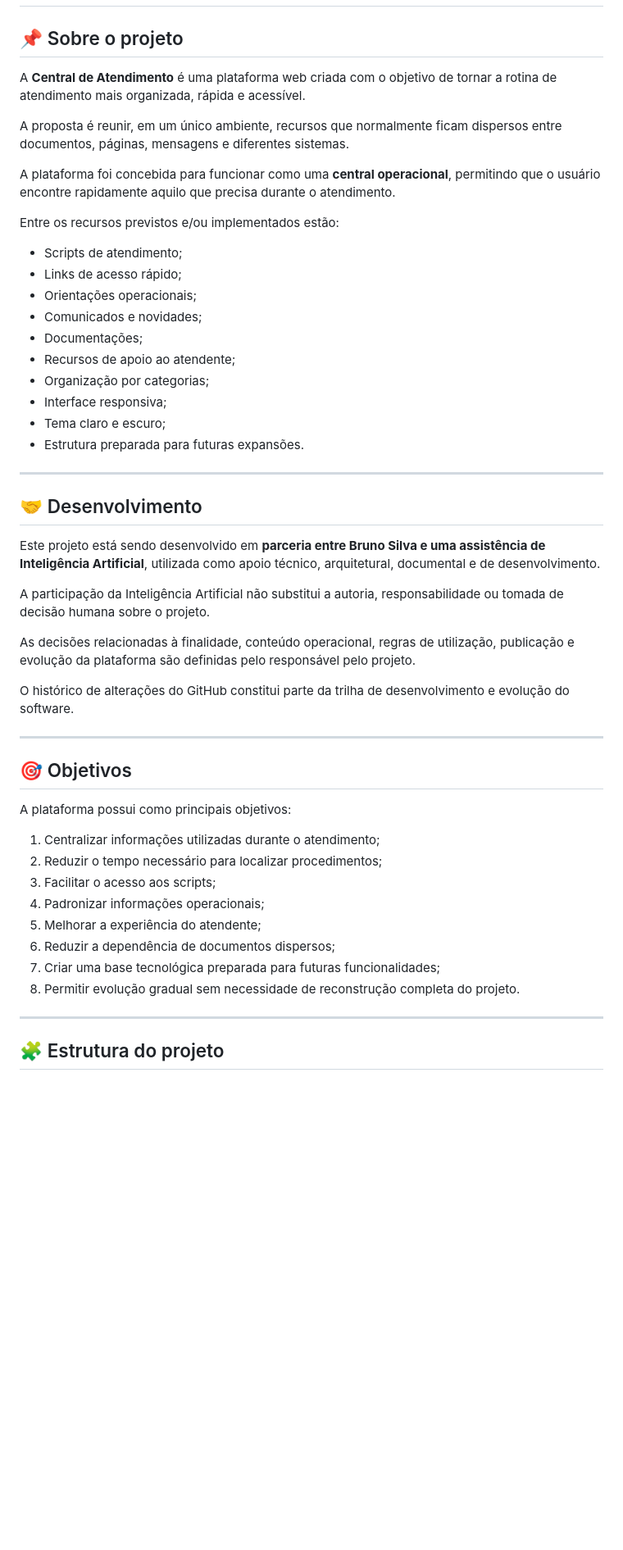
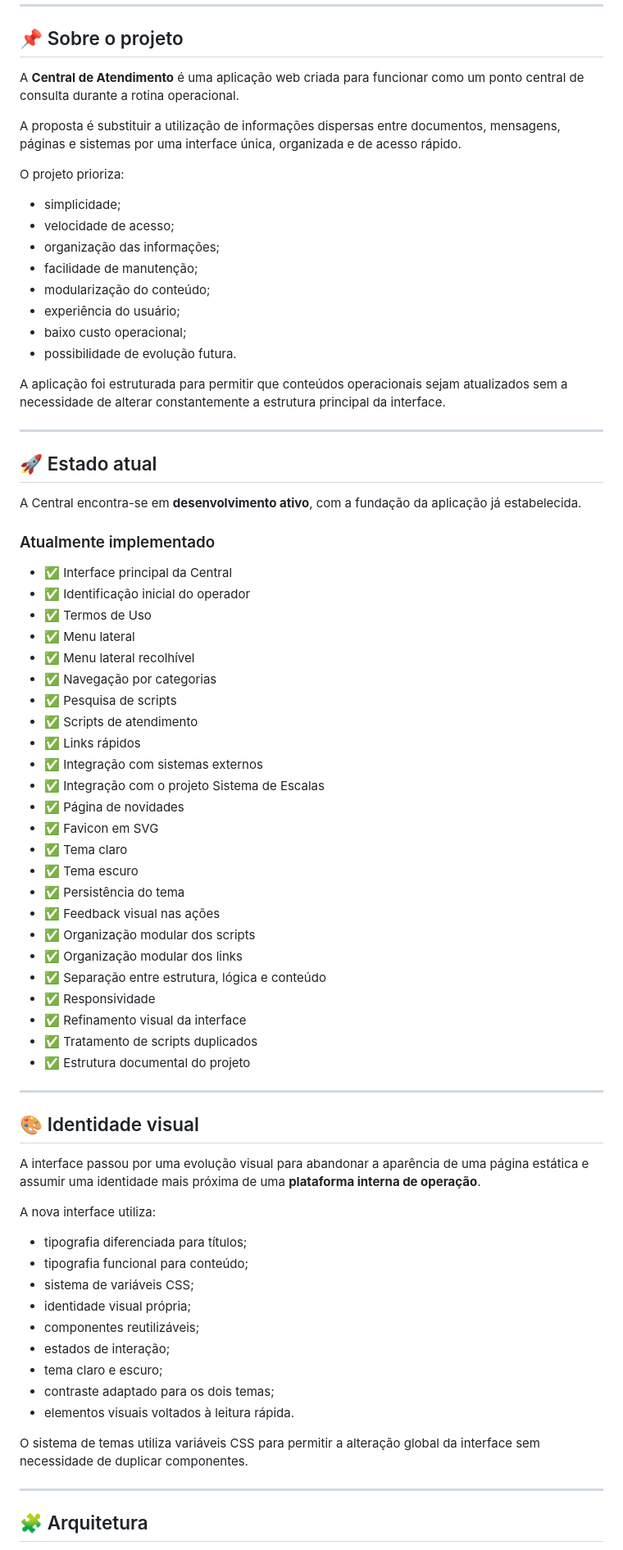
Before and after one commit to eubruno-coder/archives, a Markdown page: README.md, the part around one of its changes. Shown at 82% size. Drawn GitHub-style; blank space fills up the shorter version.

Commit message:
docs: update README for V3 architecture and current state

```diff
--- a/README.md
+++ b/README.md
@@ -9,53 +11,77 @@
 
 ## 📌 Sobre o projeto
 
-A **Central de Atendimento** é uma plataforma web criada com o objetivo de tornar a rotina de atendimento mais organizada, rápida e acessível.
+A **Central de Atendimento** é uma aplicação web criada para funcionar como um ponto central de consulta durante a rotina operacional.
 
-A proposta é reunir, em um único ambiente, recursos que normalmente ficam dispersos entre documentos, páginas, mensagens e diferentes sistemas.
+A proposta é substituir a utilização de informações dispersas entre documentos, mensagens, páginas e sistemas por uma interface única, organizada e de acesso rápido.
 
-A plataforma foi concebida para funcionar como uma **central operacional**, permitindo que o usuário encontre rapidamente aquilo que precisa durante o atendimento.
+O projeto prioriza:
 
-Entre os recursos previstos e/ou implementados estão:
+- simplicidade;
+- velocidade de acesso;
+- organização das informações;
+- facilidade de manutenção;
+- modularização do conteúdo;
+- experiência do usuário;
+- baixo custo operacional;
+- possibilidade de evolução futura.
 
-- Scripts de atendimento;
-- Links de acesso rápido;
-- Orientações operacionais;
-- Comunicados e novidades;
-- Documentações;
-- Recursos de apoio ao atendente;
-- Organização por categorias;
-- Interface responsiva;
-- Tema claro e escuro;
-- Estrutura preparada para futuras expansões.
+A aplicação foi estruturada para permitir que conteúdos operacionais sejam atualizados sem a necessidade de alterar constantemente a estrutura principal da interface.
 
 ---
 
-## 🤝 Desenvolvimento
+## 🚀 Estado atual
 
-Este projeto está sendo desenvolvido em **parceria entre Bruno Silva e uma assistência de Inteligência Artificial**, utilizada como apoio técnico, arquitetural, documental e de desenvolvimento.
+A Central encontra-se em **desenvolvimento ativo**, com a fundação da aplicação já estabelecida.
 
-A participação da Inteligência Artificial não substitui a autoria, responsabilidade ou tomada de decisão humana sobre o projeto.
+### Atualmente implementado
 
-As decisões relacionadas à finalidade, conteúdo operacional, regras de utilização, publicação e evolução da plataforma são definidas pelo responsável pelo projeto.
-
-O histórico de alterações do GitHub constitui parte da trilha de desenvolvimento e evolução do software.
+- ✅ Interface principal da Central
+- ✅ Identificação inicial do operador
+- ✅ Termos de Uso
+- ✅ Menu lateral
+- ✅ Menu lateral recolhível
+- ✅ Navegação por categorias
+- ✅ Pesquisa de scripts
+- ✅ Scripts de atendimento
+- ✅ Links rápidos
+- ✅ Integração com sistemas externos
+- ✅ Integração com o projeto Sistema de Escalas
+- ✅ Página de novidades
+- ✅ Favicon em SVG
+- ✅ Tema claro
+- ✅ Tema escuro
+- ✅ Persistência do tema
+- ✅ Feedback visual nas ações
+- ✅ Organização modular dos scripts
+- ✅ Organização modular dos links
+- ✅ Separação entre estrutura, lógica e conteúdo
+- ✅ Responsividade
+- ✅ Refinamento visual da interface
+- ✅ Tratamento de scripts duplicados
+- ✅ Estrutura documental do projeto
 
 ---
 
-## 🎯 Objetivos
+## 🎨 Identidade visual
 
-A plataforma possui como principais objetivos:
+A interface passou por uma evolução visual para abandonar a aparência de uma página estática e assumir uma identidade mais próxima de uma **plataforma interna de operação**.
 
-1. Centralizar informações utilizadas durante o atendimento;
-2. Reduzir o tempo necessário para localizar procedimentos;
-3. Facilitar o acesso aos scripts;
-4. Padronizar informações operacionais;
-5. Melhorar a experiência do atendente;
-6. Reduzir a dependência de documentos dispersos;
-7. Criar uma base tecnológica preparada para futuras funcionalidades;
-8. Permitir evolução gradual sem necessidade de reconstrução completa do projeto.
+A nova interface utiliza:
+
+- tipografia diferenciada para títulos;
+- tipografia funcional para conteúdo;
+- sistema de variáveis CSS;
+- identidade visual própria;
+- componentes reutilizáveis;
+- estados de interação;
+- tema claro e escuro;
+- contraste adaptado para os dois temas;
+- elementos visuais voltados à leitura rápida.
+
+O sistema de temas utiliza variáveis CSS para permitir a alteração global da interface sem necessidade de duplicar componentes.
 
 ---
 
-## 🧩 Estrutura do projeto
+## 🧩 Arquitetura
 
```
Also changed, not shown: other parts of README.md (+246 -73 lines).
